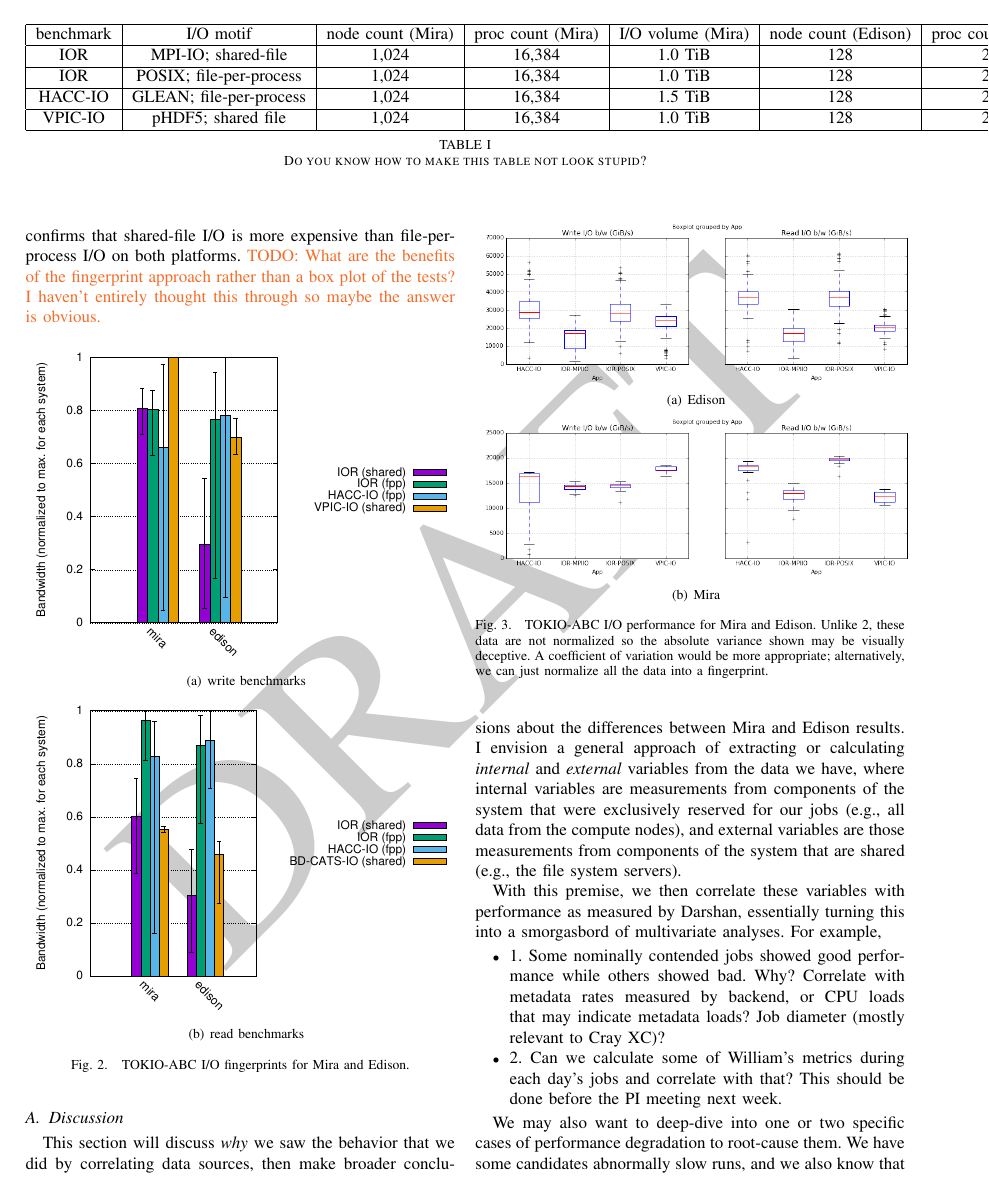
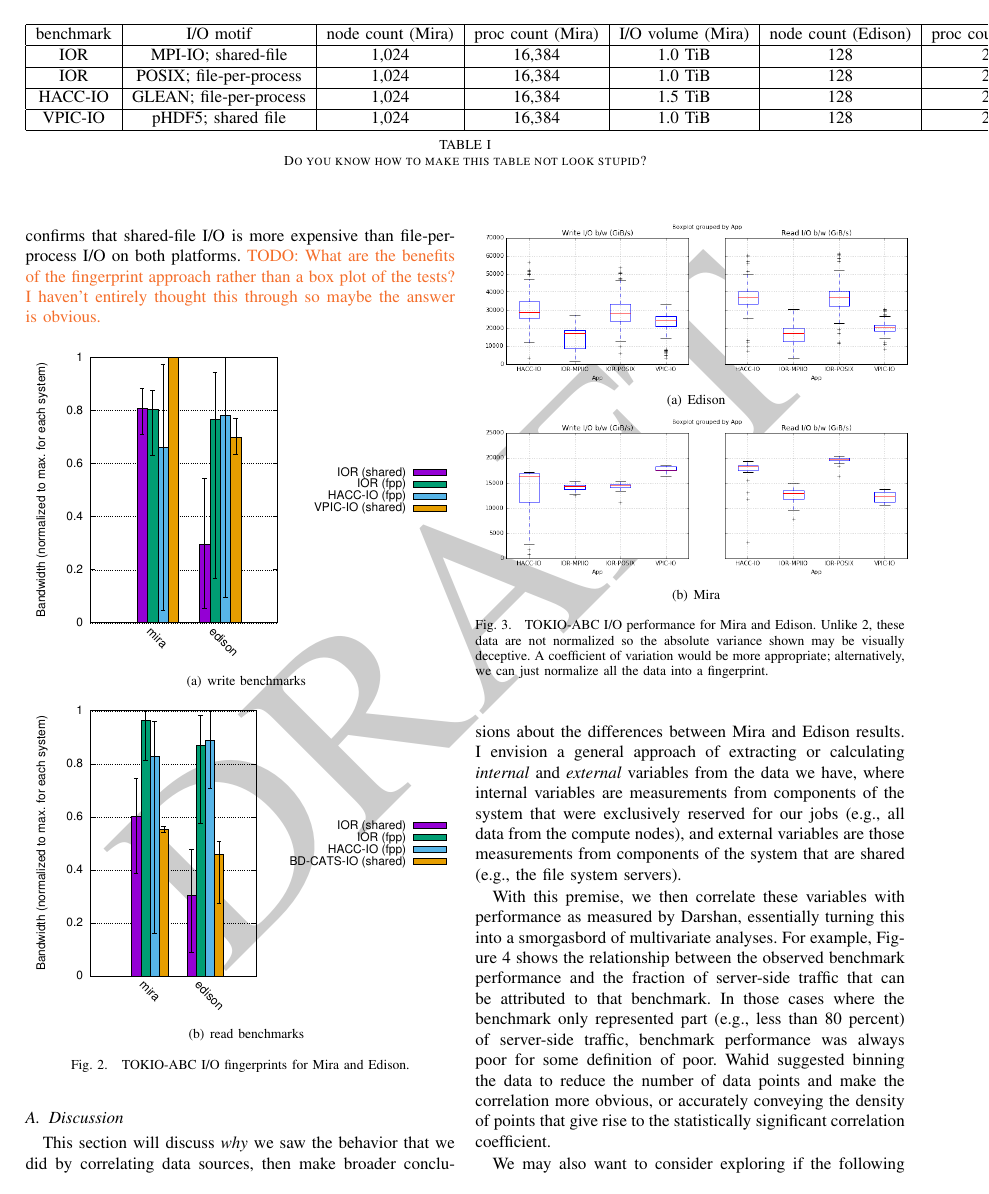
Before and after one commit to glennklockwood/papers-umami, a LaTeX paper (holistic-io.tex): page 3 of 5. Compiled offline with pdfLaTeX.

Commit message:
placeholder diagram to show correlation between performance and back-end server traffic

```diff
--- a/holistic-io.tex
+++ b/holistic-io.tex
@@ -420,4 +420,12 @@ system that are shared (e.g., the file system servers).
 
 With this premise, we then correlate these variables with performance as
 measured by Darshan, essentially turning this into a smorgasbord of
-multivariate analyses.  For example,
+multivariate analyses.  For example, Figure \ref{fig:correlate-perf-and-fstraffic}
+shows the relationship between the observed benchmark performance and the
+fraction of server-side traffic that can be attributed to that benchmark.
+In those cases where the benchmark only represented part (e.g., less than 80
+percent) of server-side traffic, benchmark performance was always poor for
+some definition of poor.  Wahid suggested binning the data to reduce the
+number of data points and make the correlation more obvious, or accurately
+conveying the density of points that give rise to the statistically significant
+correlation coefficient.
@@ -424,3 +437,12 @@ multivariate analyses.  For example,
+\caption{Correlation between benchmark performance and the amount of
+non-benchmark traffic occurring on the file system}
+\label{fig:correlate-perf-and-fstraffic}
+\vspace{-.1in}
+\end{figure}
+
+
+
+We may also want to consider exploring if the following would be interesting:
 
 \begin{itemize}
 \item 1. Some nominally contended jobs showed good performance while others showed bad.  Why?  Correlate with metadata rates measured by backend, or CPU loads that may indicate metadata loads?  Job diameter (mostly relevant to Cray XC)?
```
Also changed, not shown: figs/edison-perf-vs-fstraffic.png (added), holistic-io.tex (5 more changed lines).
